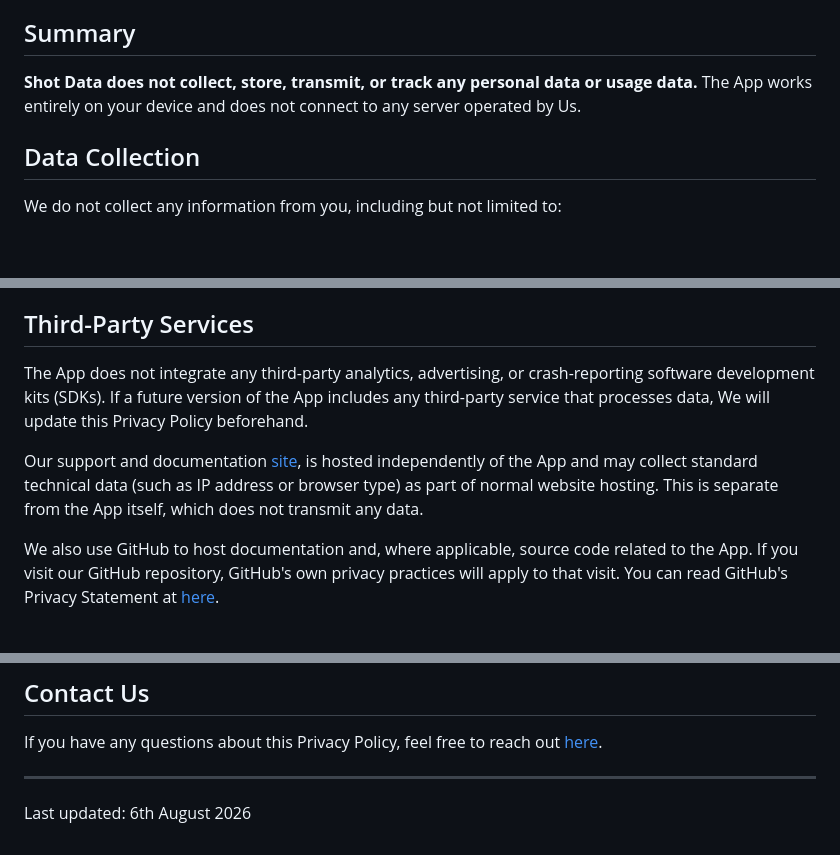
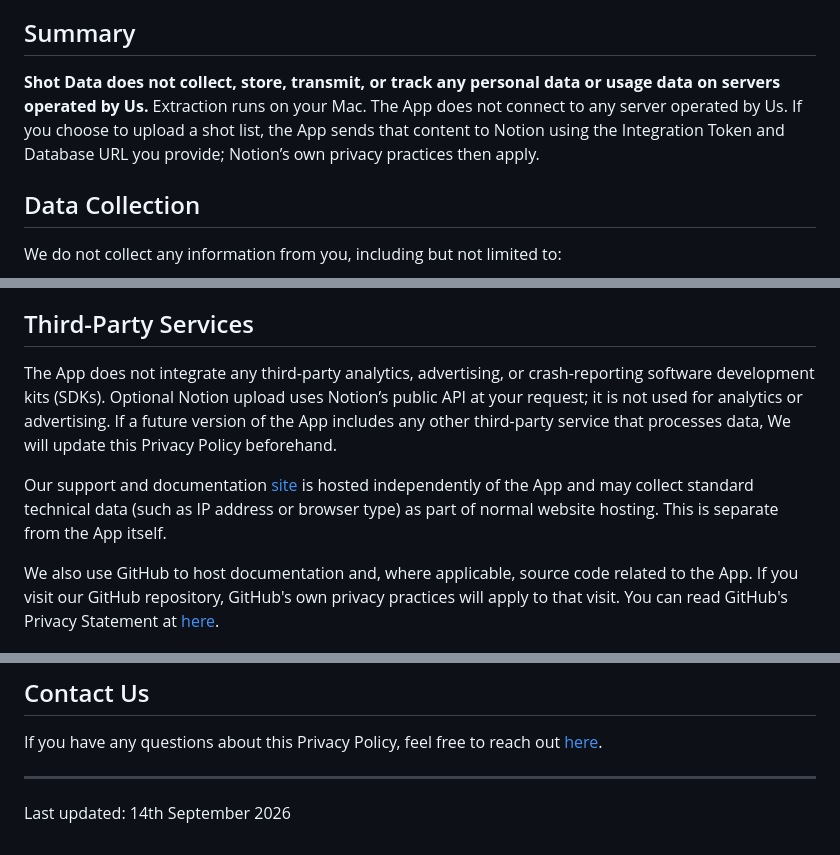
Before and after one commit to TheAcharya/ShotData-Website, a Markdown page: docs/privacy.md, 3 parts joined by grey strips. Rendered like a GitHub page; blank space fills up the shorter version.

```diff
--- a/docs/privacy.md
+++ b/docs/privacy.md
@@ -11,7 +11,7 @@ The Acharya ("We", "Us", or "Our") built Shot Data (the "App") as a simple, priv
 
 ## Summary
 
-**Shot Data does not collect, store, transmit, or track any personal data or usage data.** The App works entirely on your device and does not connect to any server operated by Us.
+**Shot Data does not collect, store, transmit, or track any personal data or usage data on servers operated by Us.** Extraction runs on your Mac. The App does not connect to any server operated by Us. If you choose to upload a shot list, the App sends that content to Notion using the Integration Token and Database URL you provide; Notion’s own privacy practices then apply.
 
 ## Data Collection
 
@@ -29,9 +29,9 @@ The App does not use tracking technologies of any kind. We do not use cookies, a
 
 ## Third-Party Services
 
-The App does not integrate any third-party analytics, advertising, or crash-reporting software development kits (SDKs). If a future version of the App includes any third-party service that processes data, We will update this Privacy Policy beforehand.
+The App does not integrate any third-party analytics, advertising, or crash-reporting software development kits (SDKs). Optional Notion upload uses Notion’s public API at your request; it is not used for analytics or advertising. If a future version of the App includes any other third-party service that processes data, We will update this Privacy Policy beforehand.
 
-Our support and documentation [site](https://shotdata.theacharya.co), is hosted independently of the App and may collect standard technical data (such as IP address or browser type) as part of normal website hosting. This is separate from the App itself, which does not transmit any data.
+Our support and documentation [site](https://shotdata.theacharya.co) is hosted independently of the App and may collect standard technical data (such as IP address or browser type) as part of normal website hosting. This is separate from the App itself.
 
 We also use GitHub to host documentation and, where applicable, source code related to the App. If you visit our GitHub repository, GitHub's own privacy practices will apply to that visit. You can read GitHub's Privacy Statement at [here](https://docs.github.com/en/site-policy/privacy-policies/github-privacy-statement).
 
@@ -63,4 +63,4 @@ If you have any questions about this Privacy Policy, feel free to reach out [her
 
 ---
 
-Last updated: 6th August 2026
+Last updated: 14th September 2026
```
